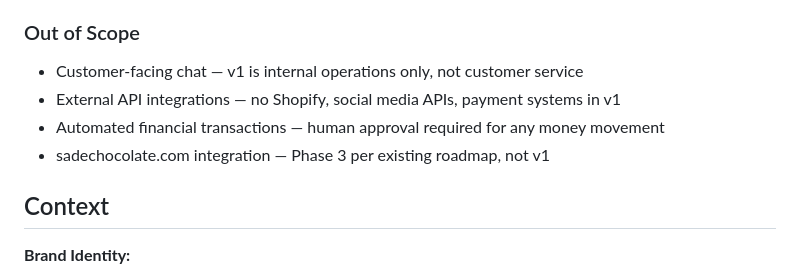
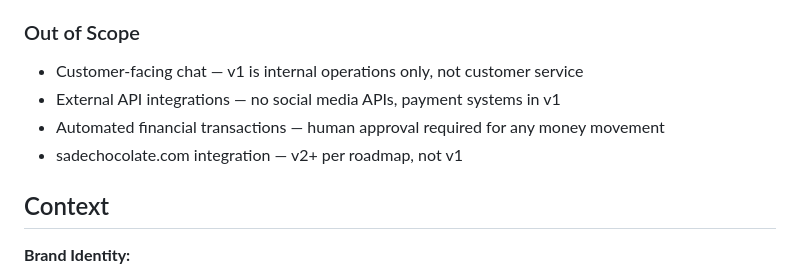
Before and after one commit to srtnacikgoz/sade-chocolate-agents, a Markdown page: .planning/PROJECT.md, the part around the change. Rendered like a GitHub page.

Commit message:
docs: remove Shopify reference from scope
Shopify was a placeholder - sadechocolate.com uses custom infrastructure

Co-Authored-By: Claude Opus 4.5 <noreply@anthropic.com>

```diff
--- a/.planning/PROJECT.md
+++ b/.planning/PROJECT.md
@@ -39,9 +39,9 @@ Every output sounds authentically Sade — consistent brand voice across all dep
 <!-- Explicit boundaries. Includes reasoning to prevent re-adding. -->
 
 - Customer-facing chat — v1 is internal operations only, not customer service
-- External API integrations — no Shopify, social media APIs, payment systems in v1
+- External API integrations — no social media APIs, payment systems in v1
 - Automated financial transactions — human approval required for any money movement
-- sadechocolate.com integration — Phase 3 per existing roadmap, not v1
+- sadechocolate.com integration — v2+ per roadmap, not v1
 
 ## Context
 
```
